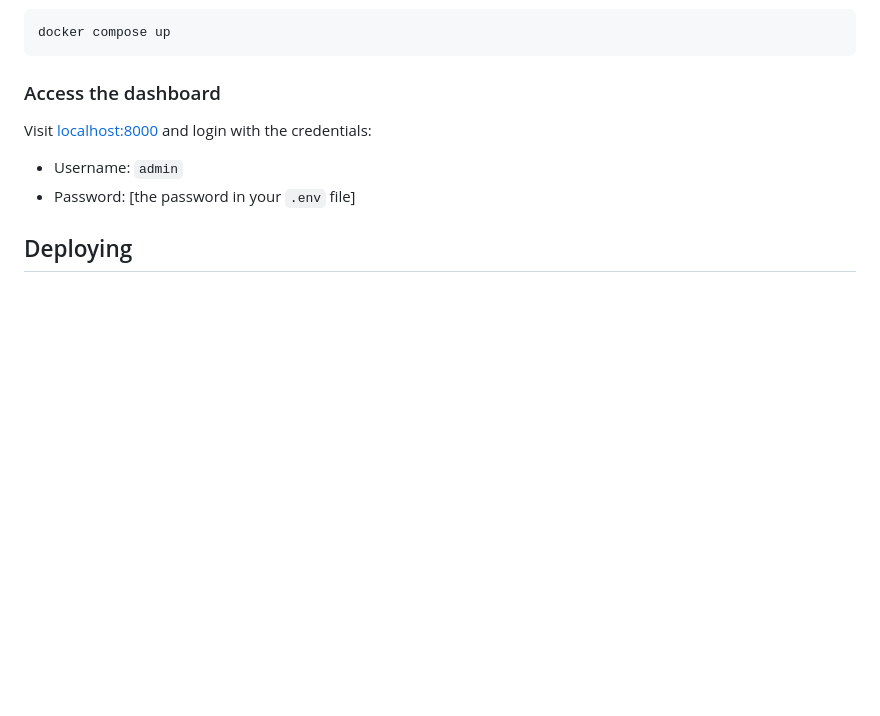
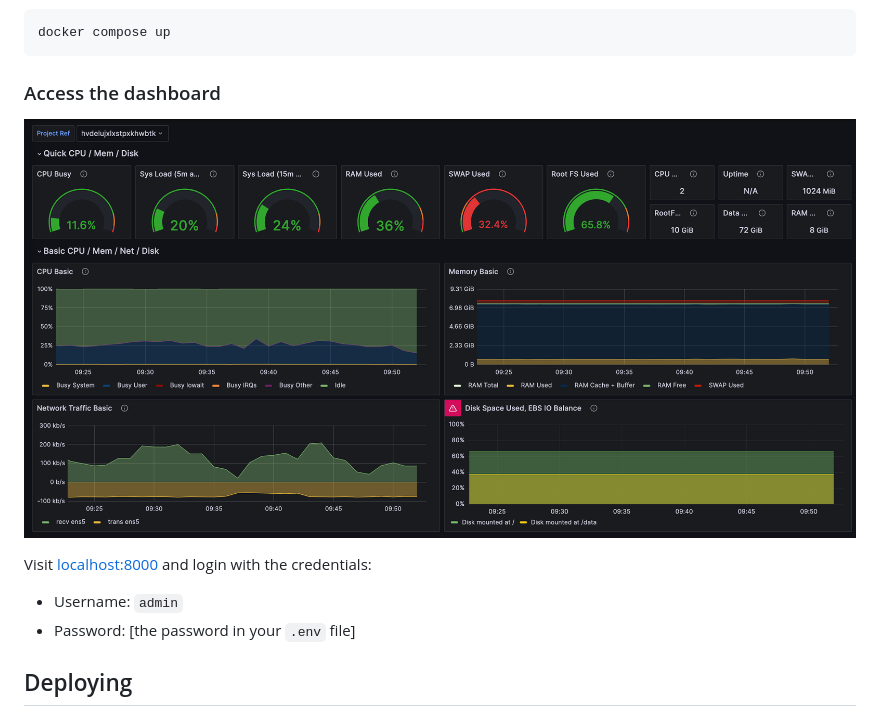
Before and after one commit to supabase/supabase-grafana, a Markdown page: README.md, the part around the change. Rendered like a GitHub page; pictures changed too: docs/supabase-grafana-prometheus.png (added); blank space fills up the shorter version.

Commit message:
added dashboard image

```diff
--- a/README.md
+++ b/README.md
@@ -29,6 +29,8 @@ docker compose up
 
 ### Access the dashboard
 
+![./docs/supabase-grafana-prometheus.png](./docs/supabase-grafana-prometheus.png)
+
 Visit [localhost:8000](https://localhost:8000) and login with the credentials:
 
 - Username: `admin`
```
